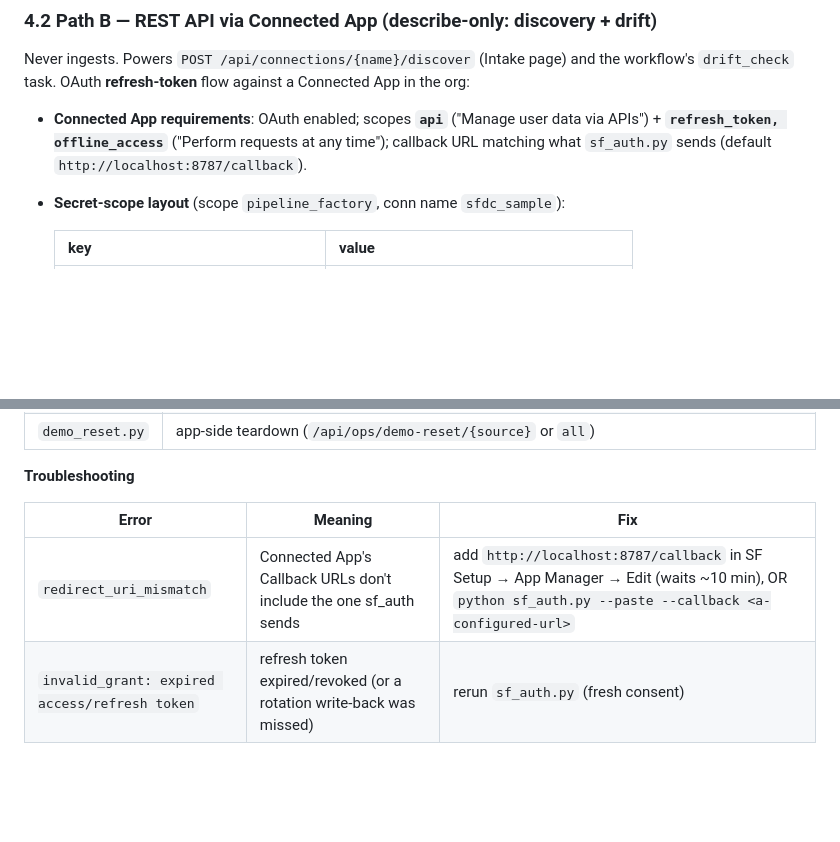
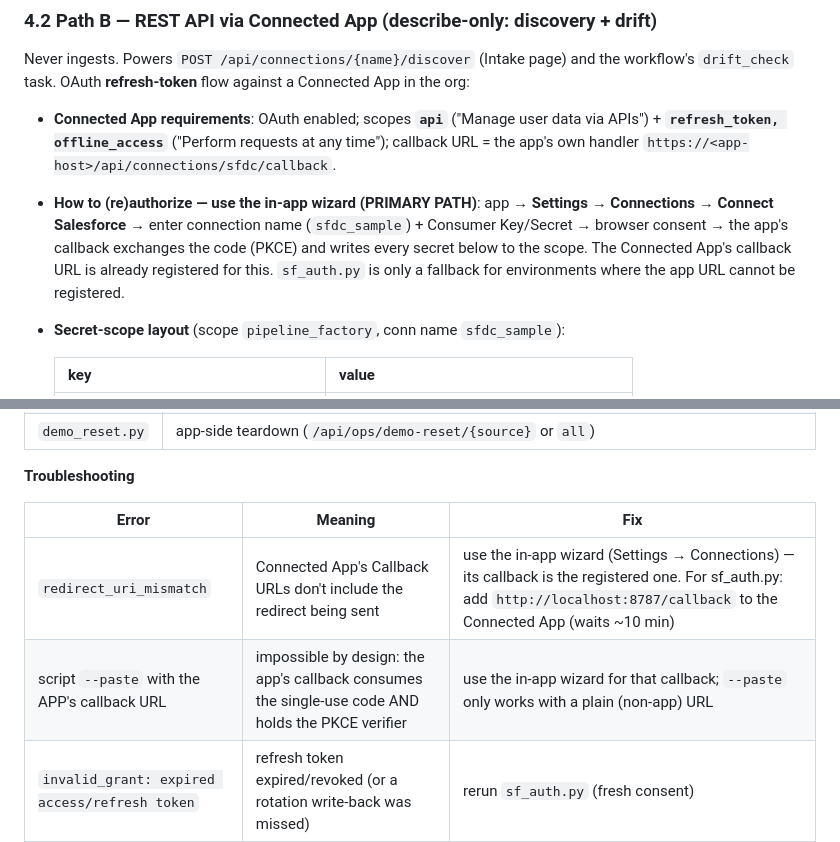
Before and after one commit to tripsankur/pipeline-factory, a Markdown page: README.md, 2 parts joined by grey strips. Drawn GitHub-style; blank space fills up the shorter version.

Commit message:
docs: in-app Salesforce OAuth wizard is the primary auth path (callback already registered)
Co-Authored-By: Claude Fable 5 <noreply@anthropic.com>
Claude-Session: https://claude.ai/code/session_01Ln1H3B9ibbSC8vns5pJqYm

```diff
--- a/README.md
+++ b/README.md
@@ -126,8 +126,14 @@ Connected App in the org:
 
 - **Connected App requirements**: OAuth enabled; scopes **`api`** ("Manage user
   data via APIs") + **`refresh_token, offline_access`** ("Perform requests at
-  any time"); callback URL matching what `sf_auth.py` sends (default
-  `http://localhost:8787/callback`).
+  any time"); callback URL = the app's own handler
+  `https://<app-host>/api/connections/sfdc/callback`.
+- **How to (re)authorize — use the in-app wizard (PRIMARY PATH)**: app →
+  **Settings → Connections → Connect Salesforce** → enter connection name
+  (`sfdc_sample`) + Consumer Key/Secret → browser consent → the app's callback
+  exchanges the code (PKCE) and writes every secret below to the scope. The
+  Connected App's callback URL is already registered for this. `sf_auth.py` is
+  only a fallback for environments where the app URL cannot be registered.
 - **Secret-scope layout** (scope `pipeline_factory`, conn name `sfdc_sample`):
 
   | key | value |
@@ -160,7 +166,8 @@ Connected App in the org:
 
 | Error | Meaning | Fix |
 |---|---|---|
-| `redirect_uri_mismatch` | Connected App's Callback URLs don't include the one sf_auth sends | add `http://localhost:8787/callback` in SF Setup → App Manager → Edit (waits ~10 min), OR `python sf_auth.py --paste --callback <a-configured-url>` |
+| `redirect_uri_mismatch` | Connected App's Callback URLs don't include the redirect being sent | use the in-app wizard (Settings → Connections) — its callback is the registered one. For sf_auth.py: add `http://localhost:8787/callback` to the Connected App (waits ~10 min) |
+| script `--paste` with the APP's callback URL | impossible by design: the app's callback consumes the single-use code AND holds the PKCE verifier | use the in-app wizard for that callback; `--paste` only works with a plain (non-app) URL |
 | `invalid_grant: expired access/refresh token` | refresh token expired/revoked (or a rotation write-back was missed) | rerun `sf_auth.py` (fresh consent) |
 | `invalid_client_id` / `invalid_client` | consumer key/secret wrong or app not yet propagated | re-copy from the Connected App; new apps take ~10 min to activate |
 | discover 502 with token error | same as invalid_grant, surfaced through the app | `sf_auth.py`, then retry Discover |
```
Also changed, not shown: docs/DEMO_RUNBOOK.md (+2 -2 lines).
